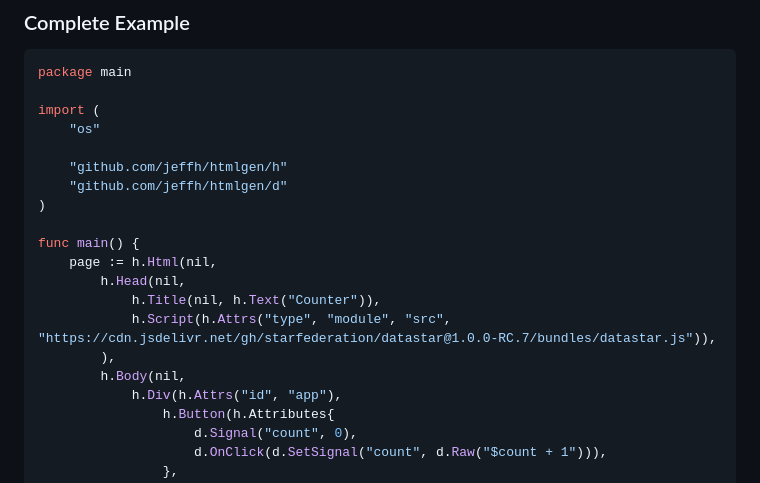
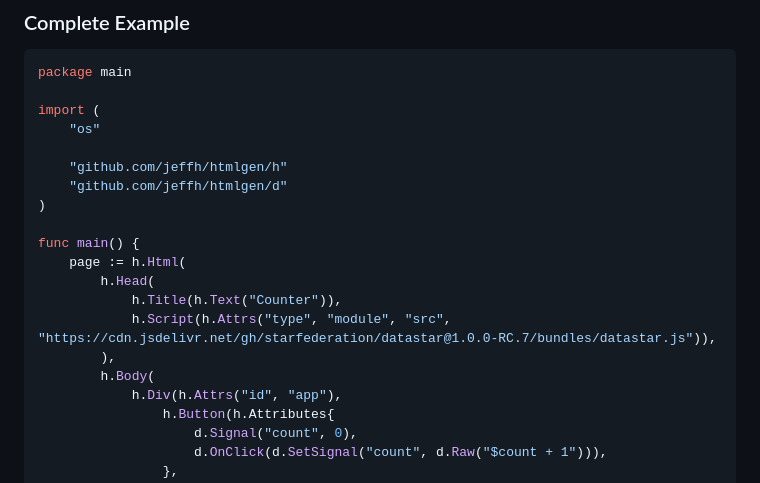
Before and after one commit to jeffh/htmlgen, a Markdown page: README.md, the part around one of its changes. Rendered like a GitHub page.

```diff
--- a/README.md
+++ b/README.md
@@ -261,12 +261,12 @@ import (
 )
 
 func main() {
-    page := h.Html(nil,
-        h.Head(nil,
-            h.Title(nil, h.Text("Counter")),
+    page := h.Html(
+        h.Head(
+            h.Title(h.Text("Counter")),
             h.Script(h.Attrs("type", "module", "src", "https://cdn.jsdelivr.net/gh/starfederation/datastar@1.0.0-RC.7/bundles/datastar.js")),
         ),
-        h.Body(nil,
+        h.Body(
             h.Div(h.Attrs("id", "app"),
                 h.Button(h.Attributes{
                     d.Signal("count", 0),
```
Also changed, not shown: other parts of README.md (+36 -36 lines).
